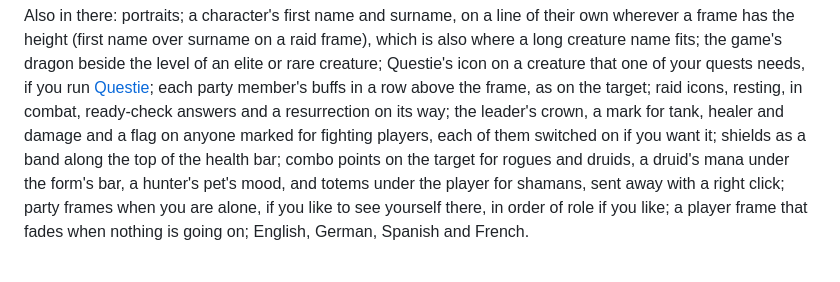
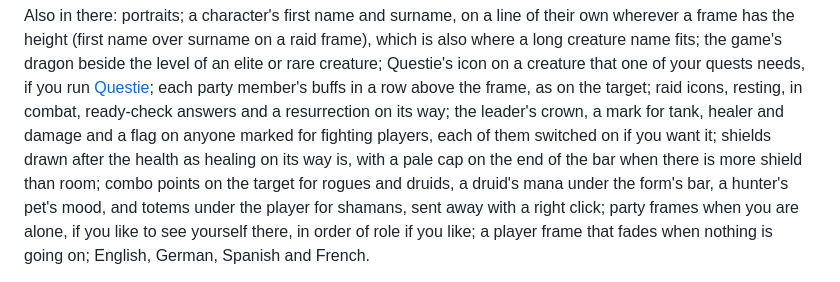
Before and after one commit to skytruax/PugUnitFrames, a Markdown page: README.md, the part around the change. Rendered like a GitHub page.

```diff
--- a/README.md
+++ b/README.md
@@ -109,7 +109,8 @@ creature that one of your quests needs, if you run [Questie](https://github.com/
 each party member's buffs in a row above the frame, as on the target; raid icons, resting, in
 combat, ready-check answers and a resurrection on its way; the leader's crown, a mark for tank,
 healer and damage and a flag on anyone marked for fighting players, each of them switched on if you
-want it; shields as a band along the top of the health bar; combo points on the target for rogues and
+want it; shields drawn after the health as healing on its way is, with a pale cap on the end of
+the bar when there is more shield than room; combo points on the target for rogues and
 druids, a druid's mana under the form's bar, a hunter's pet's mood, and totems under the player for
 shamans, sent away with a right click; party frames when you are alone, if you like to see yourself
 there, in order of role if you like; a player frame that fades when nothing is going on; English,
```
Also changed, not shown: CHANGELOG.md (+4 -0 lines), curseforge/description.md (+9 -9 lines), docs/demo.gif, 15 other files.
